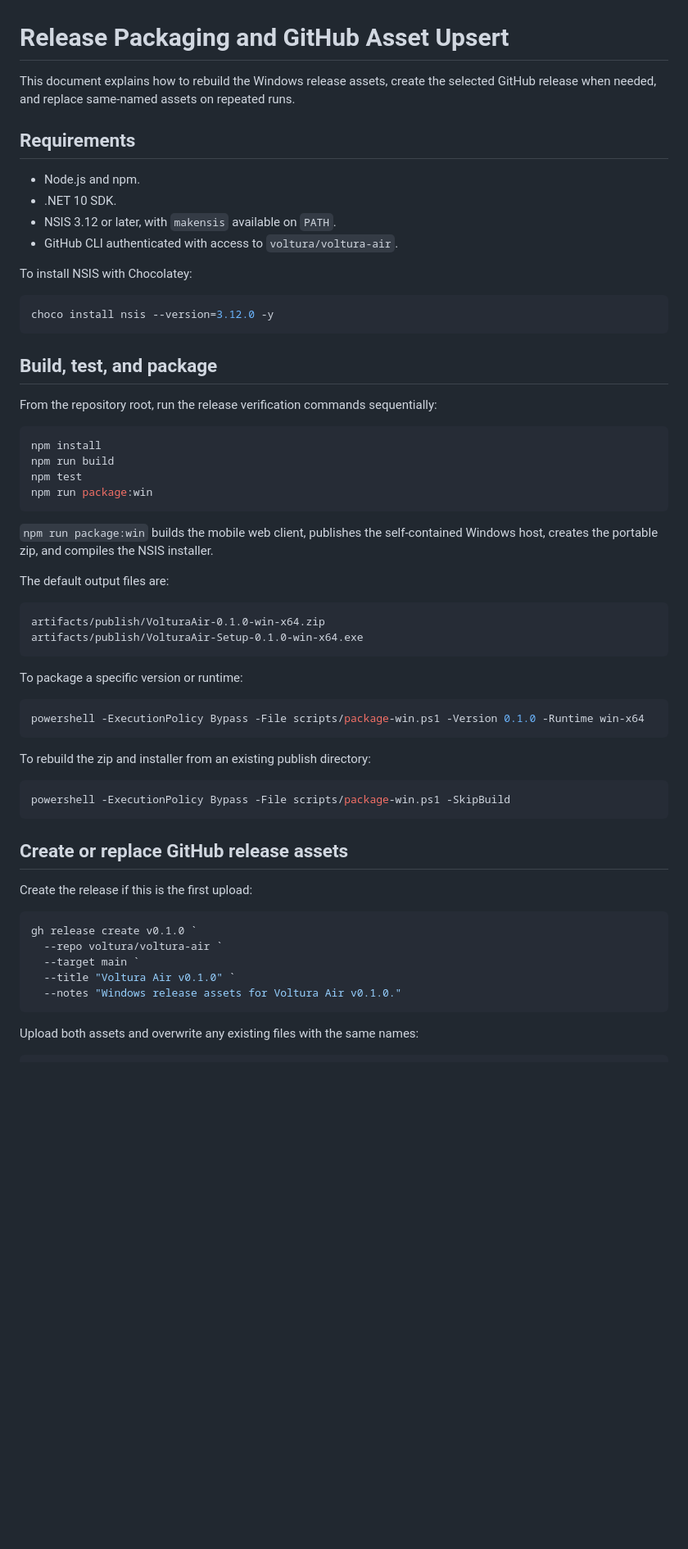
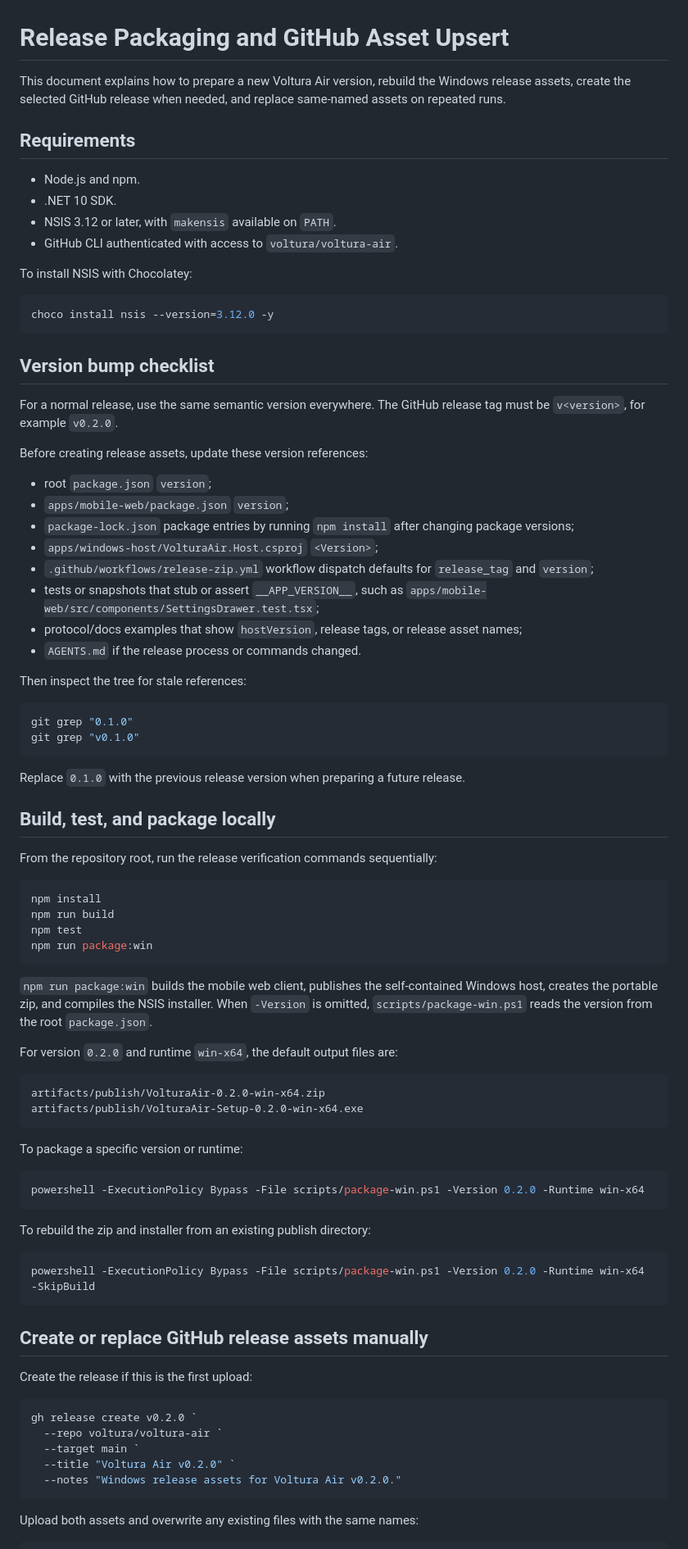
Before and after one commit to voltura/voltura-air, a Markdown page: docs/release.md, the part around one of its changes. Shown at 82% size. Drawn GitHub-style; blank space fills up the shorter version.

Commit message:
Expand release guide for version 0.2.0

````diff
--- a/docs/release.md
+++ b/docs/release.md
@@ -1,6 +1,6 @@
 # Release Packaging and GitHub Asset Upsert
 
-This document explains how to rebuild the Windows release assets, create the selected GitHub release when needed, and replace same-named assets on repeated runs.
+This document explains how to prepare a new Voltura Air version, rebuild the Windows release assets, create the selected GitHub release when needed, and replace same-named assets on repeated runs.
 
 ## Requirements
 
@@ -15,7 +15,31 @@ To install NSIS with Chocolatey:
 choco install nsis --version=3.12.0 -y
 ```
 
-## Build, test, and package
+## Version bump checklist
+
+For a normal release, use the same semantic version everywhere. The GitHub release tag must be `v<version>`, for example `v0.2.0`.
+
+Before creating release assets, update these version references:
+
+- root `package.json` `version`;
+- `apps/mobile-web/package.json` `version`;
+- `package-lock.json` package entries by running `npm install` after changing package versions;
+- `apps/windows-host/VolturaAir.Host.csproj` `<Version>`;
+- `.github/workflows/release-zip.yml` workflow dispatch defaults for `release_tag` and `version`;
+- tests or snapshots that stub or assert `__APP_VERSION__`, such as `apps/mobile-web/src/components/SettingsDrawer.test.tsx`;
+- protocol/docs examples that show `hostVersion`, release tags, or release asset names;
+- `AGENTS.md` if the release process or commands changed.
+
+Then inspect the tree for stale references:
+
+```powershell
+git grep "0.1.0"
+git grep "v0.1.0"
+```
+
+Replace `0.1.0` with the previous release version when preparing a future release.
+
+## Build, test, and package locally
 
 From the repository root, run the release verification commands sequentially:
 
@@ -26,37 +50,37 @@ npm test
 npm run package:win
 ```
 
-`npm run package:win` builds the mobile web client, publishes the self-contained Windows host, creates the portable zip, and compiles the NSIS installer.
+`npm run package:win` builds the mobile web client, publishes the self-contained Windows host, creates the portable zip, and compiles the NSIS installer. When `-Version` is omitted, `scripts/package-win.ps1` reads the version from the root `package.json`.
 
-The default output files are:
+For version `0.2.0` and runtime `win-x64`, the default output files are:
 
 ```text
-artifacts/publish/VolturaAir-0.1.0-win-x64.zip
-artifacts/publish/VolturaAir-Setup-0.1.0-win-x64.exe
+artifacts/publish/VolturaAir-0.2.0-win-x64.zip
+artifacts/publish/VolturaAir-Setup-0.2.0-win-x64.exe
 ```
 
 To package a specific version or runtime:
 
 ```powershell
-powershell -ExecutionPolicy Bypass -File scripts/package-win.ps1 -Version 0.1.0 -Runtime win-x64
+powershell -ExecutionPolicy Bypass -File scripts/package-win.ps1 -Version 0.2.0 -Runtime win-x64
 ```
 
 To rebuild the zip and installer from an existing publish directory:
 
 ```powershell
-powershell -ExecutionPolicy Bypass -File scripts/package-win.ps1 -SkipBuild
+powershell -ExecutionPolicy Bypass -File scripts/package-win.ps1 -Version 0.2.0 -Runtime win-x64 -SkipBuild
 ```
 
-## Create or replace GitHub release assets
+## Create or replace GitHub release assets manually
 
 Create the release if this is the first upload:
 
 ```powershell
-gh release create v0.1.0 `
+gh release create v0.2.0 `
   --repo voltura/voltura-air `
   --target main `
-  --title "Voltura Air v0.1.0" `
-  --notes "Windows release assets for Voltura Air v0.1.0."
+  --title "Voltura Air v0.2.0" `
+  --notes "Windows release assets for Voltura Air v0.2.0."
 ```
 
 Upload both assets and overwrite any existing files with the same names:
````
Also changed, not shown: other parts of docs/release.md (+34 -17 lines).
